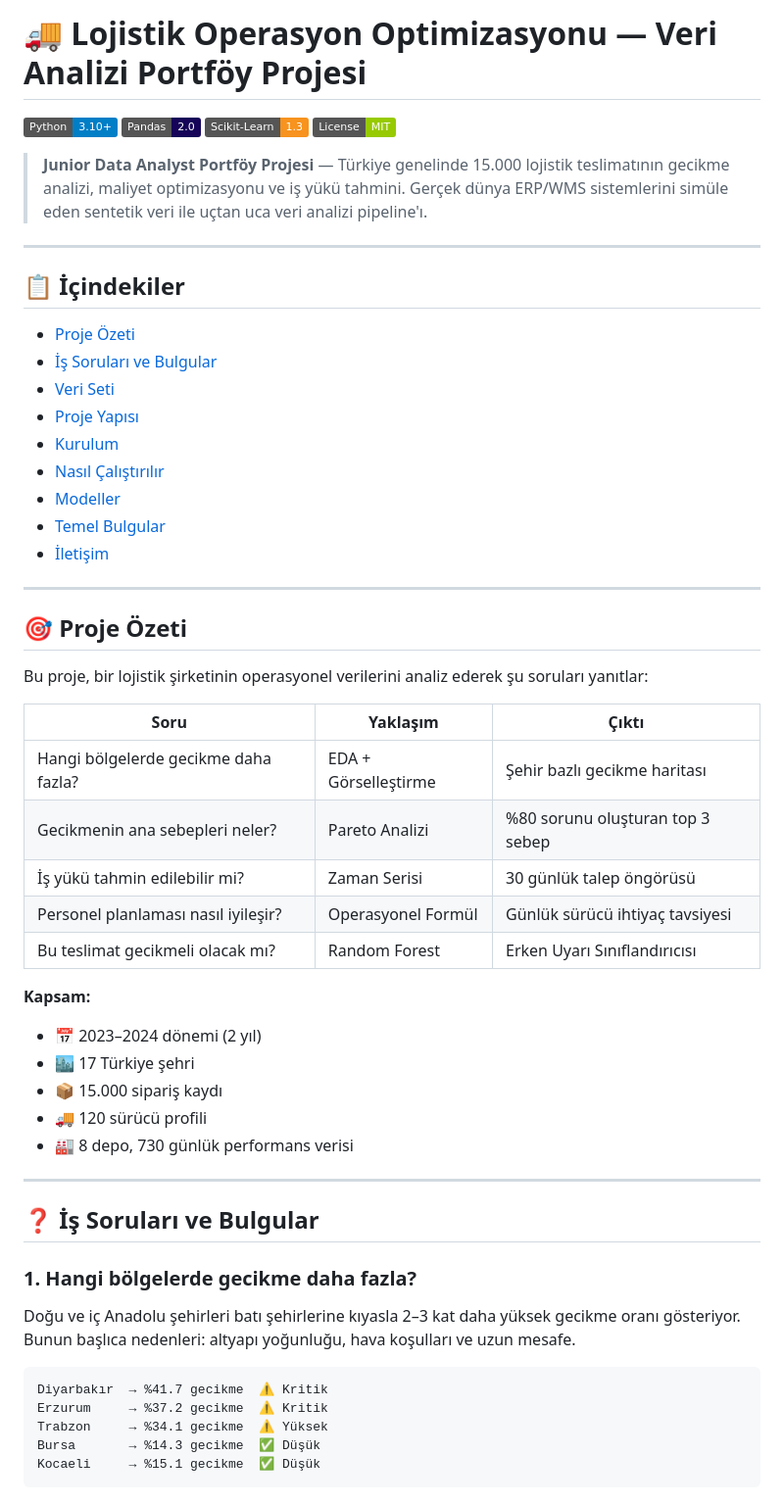
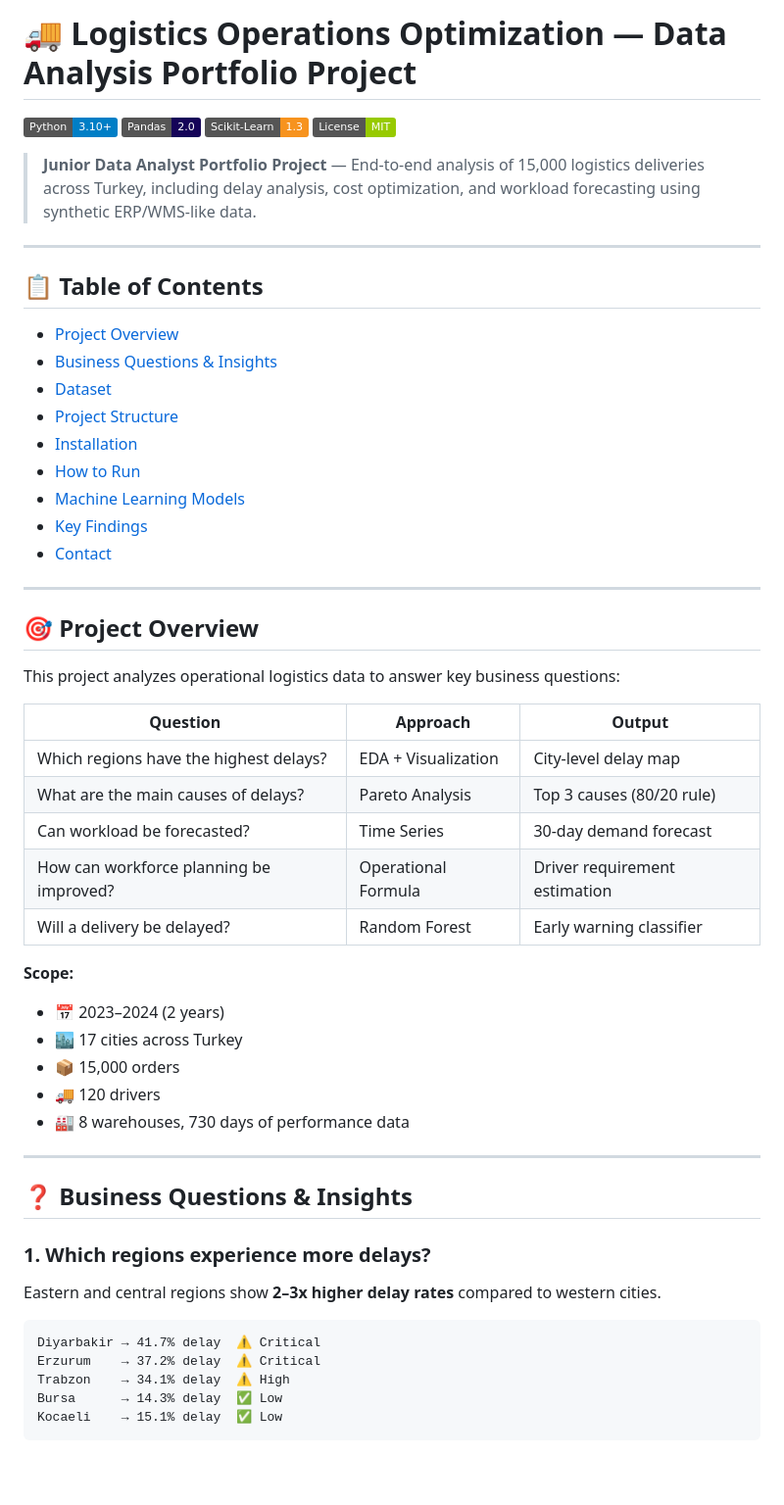
Before and after one commit to ilkaycagatays/end-to-end-ml-project, a Markdown page: README.md, the part around one of its changes. Shown at 98% size. GitHub-like rendering; badges without logos; blank space fills up the shorter version.

Commit message:
Translate README from Turkish to English

````diff
--- a/README.md
+++ b/README.md
@@ -1,59 +1,60 @@
-# 🚚 Lojistik Operasyon Optimizasyonu — Veri Analizi Portföy Projesi
+# 🚚 Logistics Operations Optimization — Data Analysis Portfolio Project
 
 ![Python](https://img.shields.io/badge/Python-3.10%2B-blue?logo=python)
 ![Pandas](https://img.shields.io/badge/Pandas-2.0-150458?logo=pandas)
 ![Scikit--Learn](https://img.shields.io/badge/Scikit--Learn-1.3-F7931E?logo=scikit-learn)
 ![License](https://img.shields.io/badge/License-MIT-green)
 
-> **Junior Data Analyst Portföy Projesi** — Türkiye genelinde 15.000 lojistik teslimatının gecikme analizi, maliyet optimizasyonu ve iş yükü tahmini. Gerçek dünya ERP/WMS sistemlerini simüle eden sentetik veri ile uçtan uca veri analizi pipeline'ı.
+> **Junior Data Analyst Portfolio Project** — End-to-end analysis of 15,000 logistics deliveries across Turkey, including delay analysis, cost optimization, and workload forecasting using synthetic ERP/WMS-like data.
 
 ---
 
-## 📋 İçindekiler
+## 📋 Table of Contents
 
-- [Proje Özeti](#-proje-özeti)
-- [İş Soruları ve Bulgular](#-i̇ş-soruları-ve-bulgular)
-- [Veri Seti](#-veri-seti)
-- [Proje Yapısı](#-proje-yapısı)
-- [Kurulum](#-kurulum)
-- [Nasıl Çalıştırılır](#-nasıl-çalıştırılır)
-- [Modeller](#-makine-öğrenmesi-modelleri)
-- [Temel Bulgular](#-temel-bulgular)
-- [İletişim](#-i̇letişim)
+* [Project Overview](#-project-overview)
+* [Business Questions & Insights](#-business-questions--insights)
+* [Dataset](#-dataset)
+* [Project Structure](#-project-structure)
+* [Installation](#-installation)
+* [How to Run](#-how-to-run)
+* [Machine Learning Models](#-machine-learning-models)
+* [Key Findings](#-key-findings)
+* [Contact](#-contact)
 
 ---
 
-## 🎯 Proje Özeti
+## 🎯 Project Overview
 
-Bu proje, bir lojistik şirketinin operasyonel verilerini analiz ederek şu soruları yanıtlar:
+This project analyzes operational logistics data to answer key business questions:
 
-| Soru | Yaklaşım | Çıktı |
-|------|----------|-------|
-| Hangi bölgelerde gecikme daha fazla? | EDA + Görselleştirme | Şehir bazlı gecikme haritası |
-| Gecikmenin ana sebepleri neler? | Pareto Analizi | %80 sorunu oluşturan top 3 sebep |
-| İş yükü tahmin edilebilir mi? | Zaman Serisi | 30 günlük talep öngörüsü |
-| Personel planlaması nasıl iyileşir? | Operasyonel Formül | Günlük sürücü ihtiyaç tavsiyesi |
-| Bu teslimat gecikmeli olacak mı? | Random Forest | Erken Uyarı Sınıflandırıcısı |
+| Question                                | Approach            | Output                        |
+| --------------------------------------- | ------------------- | ----------------------------- |
+| Which regions have the highest delays?  | EDA + Visualization | City-level delay map          |
+| What are the main causes of delays?     | Pareto Analysis     | Top 3 causes (80/20 rule)     |
+| Can workload be forecasted?             | Time Series         | 30-day demand forecast        |
+| How can workforce planning be improved? | Operational Formula | Driver requirement estimation |
+| Will a delivery be delayed?             | Random Forest       | Early warning classifier      |
 
-**Kapsam:**
-- 📅 2023–2024 dönemi (2 yıl)
-- 🏙️ 17 Türkiye şehri
-- 📦 15.000 sipariş kaydı
-- 🚚 120 sürücü profili
-- 🏭 8 depo, 730 günlük performans verisi
+**Scope:**
+
+* 📅 2023–2024 (2 years)
+* 🏙️ 17 cities across Turkey
+* 📦 15,000 orders
+* 🚚 120 drivers
+* 🏭 8 warehouses, 730 days of performance data
 
 ---
 
-## ❓ İş Soruları ve Bulgular
+## ❓ Business Questions & Insights
 
-### 1. Hangi bölgelerde gecikme daha fazla?
+### 1. Which regions experience more delays?
 
-Doğu ve iç Anadolu şehirleri batı şehirlerine kıyasla 2–3 kat daha yüksek gecikme oranı gösteriyor. Bunun başlıca nedenleri: altyapı yoğunluğu, hava koşulları ve uzun mesafe.
+Eastern and central regions show **2–3x higher delay rates** compared to western cities.
 
 ```
-Diyarbakır  → %41.7 gecikme  ⚠️ Kritik
-Erzurum     → %37.2 gecikme  ⚠️ Kritik
-Trabzon     → %34.1 gecikme  ⚠️ Yüksek
-Bursa       → %14.3 gecikme  ✅ Düşük
-Kocaeli     → %15.1 gecikme  ✅ Düşük
+Diyarbakir → 41.7% delay  ⚠️ Critical
+Erzurum    → 37.2% delay  ⚠️ Critical
+Trabzon    → 34.1% delay  ⚠️ High
+Bursa      → 14.3% delay  ✅ Low
+Kocaeli    → 15.1% delay  ✅ Low
 ```
````
Also changed, not shown: other parts of README.md (+125 -182 lines).
